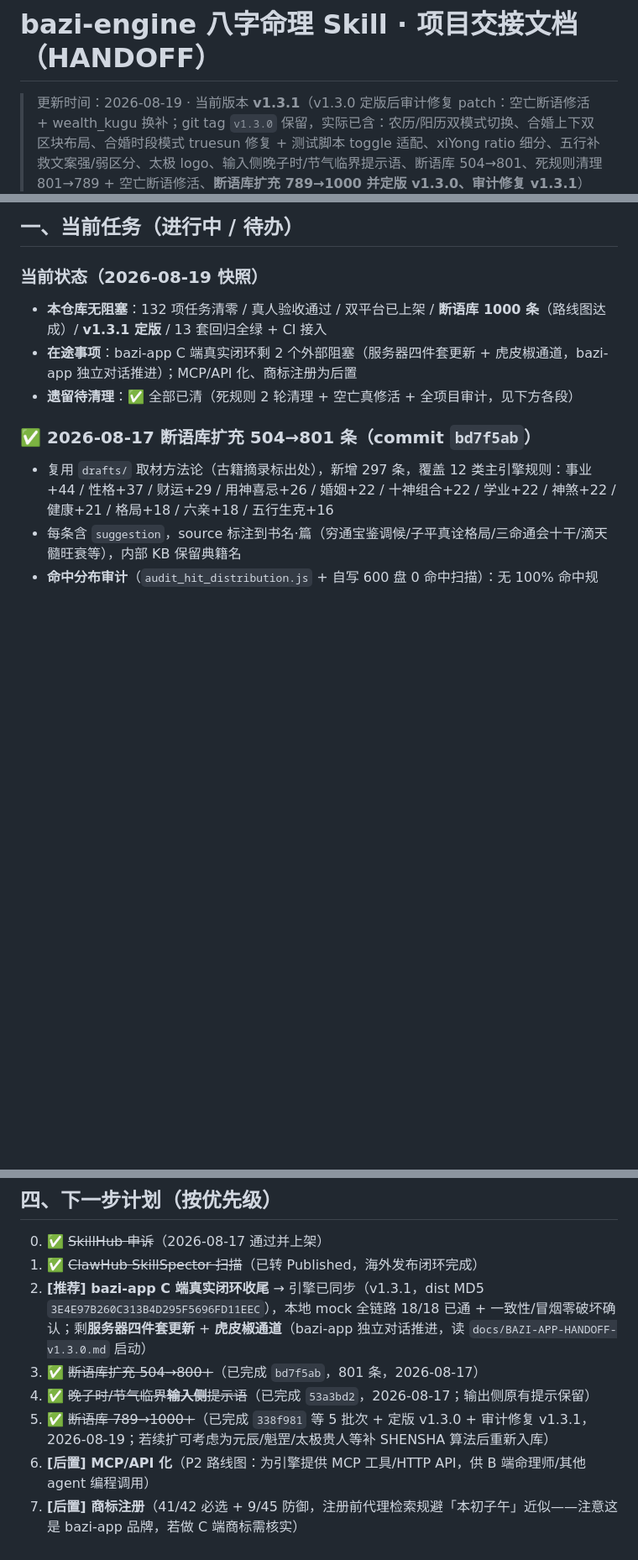
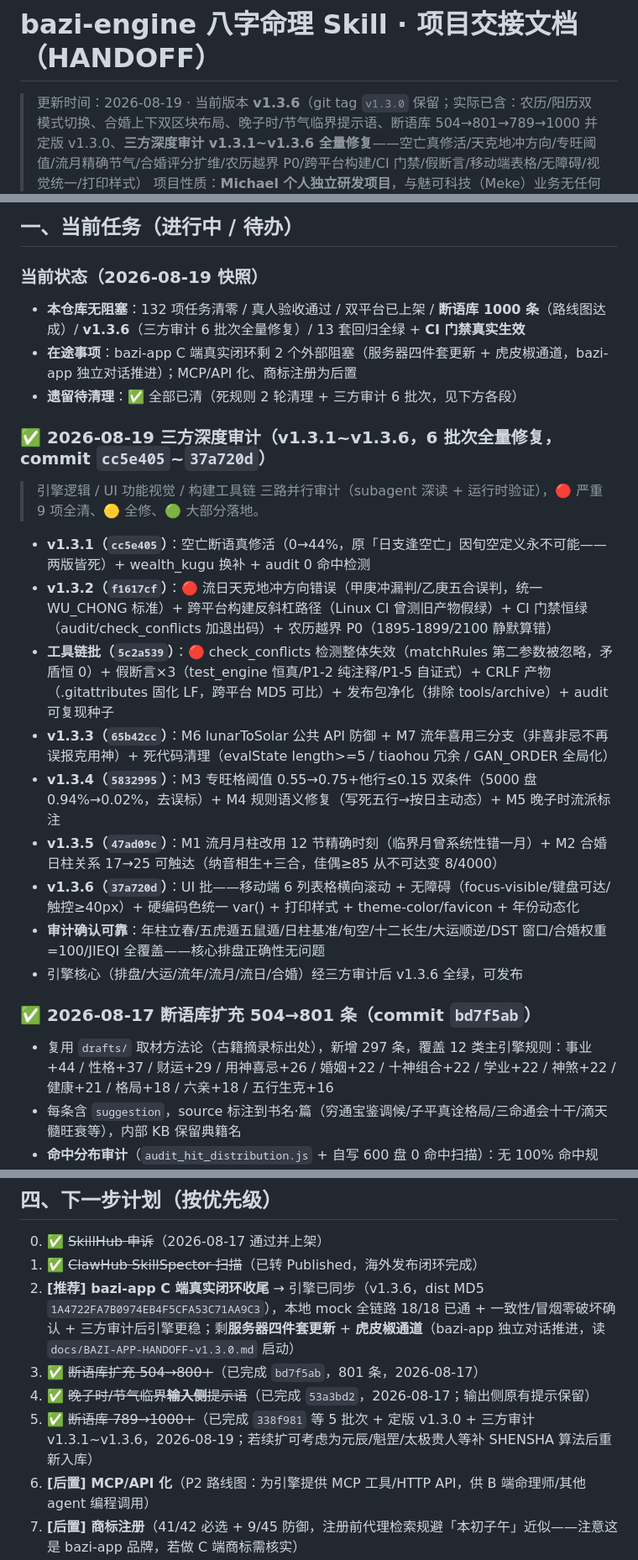
Before and after one commit to ruanxiaoer888/bazi-engine, a Markdown page: HANDOFF.md, 3 parts joined by grey strips. Shown at 84% size. Drawn GitHub-style; blank space fills up the shorter version.

Commit message:
docs: HANDOFF 汇总三方审计成果至 v1.3.6——顶部快照/发布状态/当前状态更新、新增三方审计段（6 批次明细+审计确认可靠项）、§二 截至 v1.3.6、§四 bazi-app 依赖更新、踩坑补 36-40（vm stub 防御/JIEQI 12 节/评分可达性/专旺阈值样本验证/matchRules 第二参数静默忽略）、速查发布命令 v1.3.6

```diff
--- a/HANDOFF.md
+++ b/HANDOFF.md
@@ -1,4 +1,4 @@
 # bazi-engine 八字命理 Skill · 项目交接文档（HANDOFF）
 
-> 更新时间：2026-08-19 · 当前版本 **v1.3.1**（v1.3.0 定版后审计修复 patch：空亡断语修活 + wealth_kugu 换补；git tag `v1.3.0` 保留，实际已含：农历/阳历双模式切换、合婚上下双区块布局、合婚时段模式 truesun 修复 + 测试脚本 toggle 适配、xiYong ratio 细分、五行补救文案强/弱区分、太极 logo、输入侧晚子时/节气临界提示语、断语库 504→801、死规则清理 801→789 + 空亡断语修活、**断语库扩充 789→1000 并定版 v1.3.0、审计修复 v1.3.1**）
+> 更新时间：2026-08-19 · 当前版本 **v1.3.6**（git tag `v1.3.0` 保留；实际已含：农历/阳历双模式切换、合婚上下双区块布局、晚子时/节气临界提示语、断语库 504→801→789→1000 并定版 v1.3.0、**三方深度审计 v1.3.1~v1.3.6 全量修复**——空亡真修活/天克地冲方向/专旺阈值/流月精确节气/合婚评分扩维/农历越界 P0/跨平台构建/CI 门禁/假断言/移动端表格/无障碍/视觉统一/打印样式）
 > 项目性质：**Michael 个人独立研发项目**，与魅可科技（Meke）业务无任何关联，推广/发布按个人项目口径。
@@ -23,9 +23,21 @@
 ## 一、当前任务（进行中 / 待办）
 
 ### 当前状态（2026-08-19 快照）
-- **本仓库无阻塞**：132 项任务清零 / 真人验收通过 / 双平台已上架 / **断语库 1000 条**（路线图达成）/ **v1.3.1 定版** / 13 套回归全绿 + CI 接入
+- **本仓库无阻塞**：132 项任务清零 / 真人验收通过 / 双平台已上架 / **断语库 1000 条**（路线图达成）/ **v1.3.6**（三方审计 6 批次全量修复）/ 13 套回归全绿 + **CI 门禁真实生效**
 - **在途事项**：bazi-app C 端真实闭环剩 2 个外部阻塞（服务器四件套更新 + 虎皮椒通道，bazi-app 独立对话推进）；MCP/API 化、商标注册为后置
-- **遗留待清理**：✅ 全部已清（死规则 2 轮清理 + 空亡真修活 + 全项目审计，见下方各段）
+- **遗留待清理**：✅ 全部已清（死规则 2 轮清理 + 三方审计 6 批次，见下方各段）
+
+### ✅ 2026-08-19 三方深度审计（v1.3.1~v1.3.6，6 批次全量修复，commit `cc5e405`~`37a720d`）
+> 引擎逻辑 / UI 功能视觉 / 构建工具链 三路并行审计（subagent 深读 + 运行时验证），🔴 严重 9 项全清、🟡 全修、🟢 大部分落地。
+- **v1.3.1（`cc5e405`）**：空亡断语真修活（0→44%，原「日支逢空亡」因旬空定义永不可能——两版皆死）+ wealth_kugu 换补 + audit 0 命中检测
+- **v1.3.2（`f1617cf`）**：🔴 流日天克地冲方向错误（甲庚冲漏判/乙庚五合误判，统一 WU_CHONG 标准）+ 跨平台构建反斜杠路径（Linux CI 曾测旧产物假绿）+ CI 门禁恒绿（audit/check_conflicts 加退出码）+ 农历越界 P0（1895-1899/2100 静默算错）
+- **工具链批（`5c2a539`）**：🔴 check_conflicts 检测整体失效（matchRules 第二参数被忽略，矛盾恒 0）+ 假断言×3（test_engine 恒真/P1-2 纯注释/P1-5 自证式）+ CRLF 产物（.gitattributes 固化 LF，跨平台 MD5 可比）+ 发布包净化（排除 tools/archive）+ audit 可复现种子
+- **v1.3.3（`65b42cc`）**：M6 lunarToSolar 公共 API 防御 + M7 流年喜用三分支（非喜非忌不再误报克用神）+ 死代码清理（evalState length>=5 / tiaohou 冗余 / GAN_ORDER 全局化）
+- **v1.3.4（`5832995`）**：M3 专旺格阈值 0.55→0.75+他行≤0.15 双条件（5000 盘 0.94%→0.02%，去误标）+ M4 规则语义修复（写死五行→按日主动态）+ M5 晚子时流派标注
+- **v1.3.5（`47ad09c`）**：M1 流月月柱改用 12 节精确时刻（临界月曾系统性错一月）+ M2 合婚日柱关系 17→25 可触达（纳音相生+三合，佳偶≥85 从不可达变 8/4000）
+- **v1.3.6（`37a720d`）**：UI 批——移动端 6 列表格横向滚动 + 无障碍（focus-visible/键盘可达/触控≥40px）+ 硬编码色统一 var() + 打印样式 + theme-color/favicon + 年份动态化
+- **审计确认可靠**：年柱立春/五虎遁五鼠遁/日柱基准/旬空/十二长生/大运顺逆/DST 窗口/合婚权重=100/JIEQI 全覆盖——核心排盘正确性无问题
+- 引擎核心（排盘/大运/流年/流月/流日/合婚）经三方审计后 v1.3.6 全绿，可发布
 
 ### ✅ 2026-08-17 断语库扩充 504→801 条（commit `bd7f5ab`）
 - 复用 `drafts/` 取材方法论（古籍摘录标出处），新增 297 条，覆盖 12 类主引擎规则：事业+44 / 性格+37 / 财运+29 / 用神喜忌+26 / 婚姻+22 / 十神组合+22 / 学业+22 / 神煞+22 / 健康+21 / 格局+18 / 六亲+18 / 五行生克+16
@@ -194,10 +206,10 @@
 
 0. ✅ ~~SkillHub 申诉~~（2026-08-17 通过并上架）
 1. ✅ ~~ClawHub SkillSpector 扫描~~（已转 Published，海外发布闭环完成）
-2. **[推荐] bazi-app C 端真实闭环收尾** → 引擎已同步（v1.3.1，dist MD5 `3E4E97B260C313B4D295F5696FD11EEC`），本地 mock 全链路 18/18 已通 + 一致性/冒烟零破坏确认；剩**服务器四件套更新** + **虎皮椒通道**（bazi-app 独立对话推进，读 `docs/BAZI-APP-HANDOFF-v1.3.0.md` 启动）
+2. **[推荐] bazi-app C 端真实闭环收尾** → 引擎已同步（v1.3.6，dist MD5 `1A4722FA7B0974EB4F5CFA53C71AA9C3`），本地 mock 全链路 18/18 已通 + 一致性/冒烟零破坏确认 + 三方审计后引擎更稳；剩**服务器四件套更新** + **虎皮椒通道**（bazi-app 独立对话推进，读 `docs/BAZI-APP-HANDOFF-v1.3.0.md` 启动）
 3. ✅ ~~断语库扩充 504→800+~~（已完成 `bd7f5ab`，801 条，2026-08-17）
 4. ✅ ~~晚子时/节气临界**输入侧**提示语~~（已完成 `53a3bd2`，2026-08-17；输出侧原有提示保留）
-5. ✅ ~~断语库 789→1000+~~（已完成 `338f981` 等 5 批次 + 定版 v1.3.0 + 审计修复 v1.3.1，2026-08-19；若续扩可考虑为元辰/魁罡/太极贵人等补 SHENSHA 算法后重新入库）
+5. ✅ ~~断语库 789→1000+~~（已完成 `338f981` 等 5 批次 + 定版 v1.3.0 + 三方审计 v1.3.1~v1.3.6，2026-08-19；若续扩可考虑为元辰/魁罡/太极贵人等补 SHENSHA 算法后重新入库）
 6. **[后置] MCP/API 化**（P2 路线图：为引擎提供 MCP 工具/HTTP API，供 B 端命理师/其他 agent 编程调用）
 7. **[后置] 商标注册**（41/42 必选 + 9/45 防御，注册前代理检索规避「本初子午」近似——注意这是 bazi-app 品牌，若做 C 端商标需核实）
 
```
Also changed, not shown: other parts of HANDOFF.md (+12 -5 lines).
